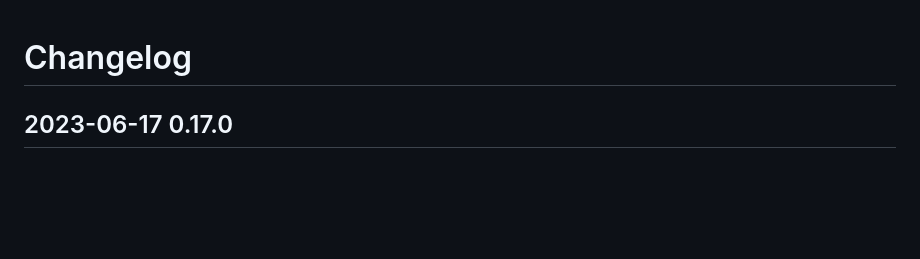
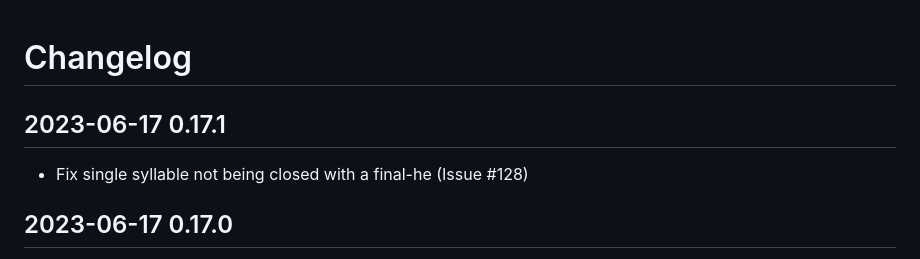
Before and after one commit to charlesLoder/havarotjs, a Markdown page: pages/changelog.md, the part around the change. GitHub-like rendering; blank space fills up the shorter version.

Commit message:
Update changelog

```diff
--- a/pages/changelog.md
+++ b/pages/changelog.md
@@ -1,4 +1,8 @@
 # Changelog
+
+## 2023-06-17 0.17.1
+
+- Fix single syllable not being closed with a final-he (Issue #128)
 
 ## 2023-06-17 0.17.0
 
```
